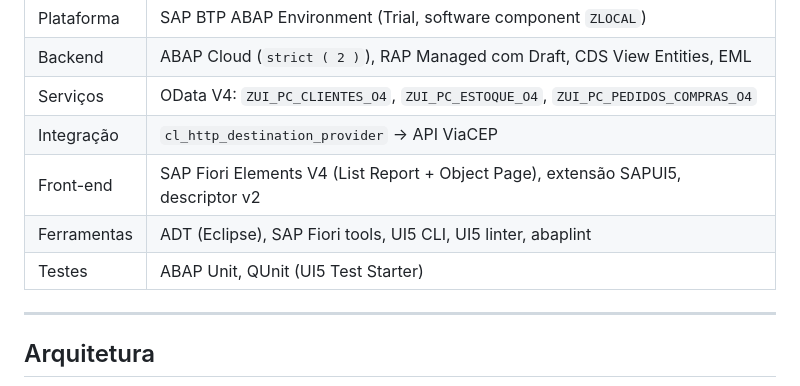
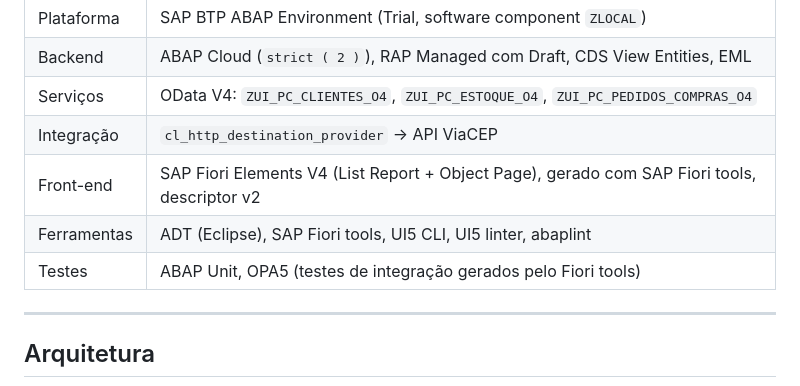
Before and after one commit to AdrianoBispo/sap-abap-rap-pedidos-de-compras-app, a Markdown page: README.md, the part around one of its changes. GitHub-like rendering.

```diff
--- a/README.md
+++ b/README.md
@@ -135,9 +135,9 @@ Código-fonte de três aplicações **Fiori Elements (OData V4)** para o **SAP B
 | Backend         | ABAP Cloud (`strict ( 2 )`), RAP Managed com Draft, CDS View Entities, EML         |
 | Serviços        | OData V4: `ZUI_PC_CLIENTES_O4`, `ZUI_PC_ESTOQUE_O4`, `ZUI_PC_PEDIDOS_COMPRAS_O4`   |
 | Integração      | `cl_http_destination_provider` → API ViaCEP                                        |
-| Front-end       | SAP Fiori Elements V4 (List Report + Object Page), extensão SAPUI5, descriptor v2  |
+| Front-end       | SAP Fiori Elements V4 (List Report + Object Page), gerado com SAP Fiori tools, descriptor v2 |
 | Ferramentas     | ADT (Eclipse), SAP Fiori tools, UI5 CLI, UI5 linter, abaplint                      |
-| Testes          | ABAP Unit, QUnit (UI5 Test Starter)                                                |
+| Testes          | ABAP Unit, OPA5 (testes de integração gerados pelo Fiori tools)                   |
 
 ---
 
```
Also changed, not shown: other parts of README.md (+40 -76 lines), ui5/README.md (added, +93 -0 lines).
